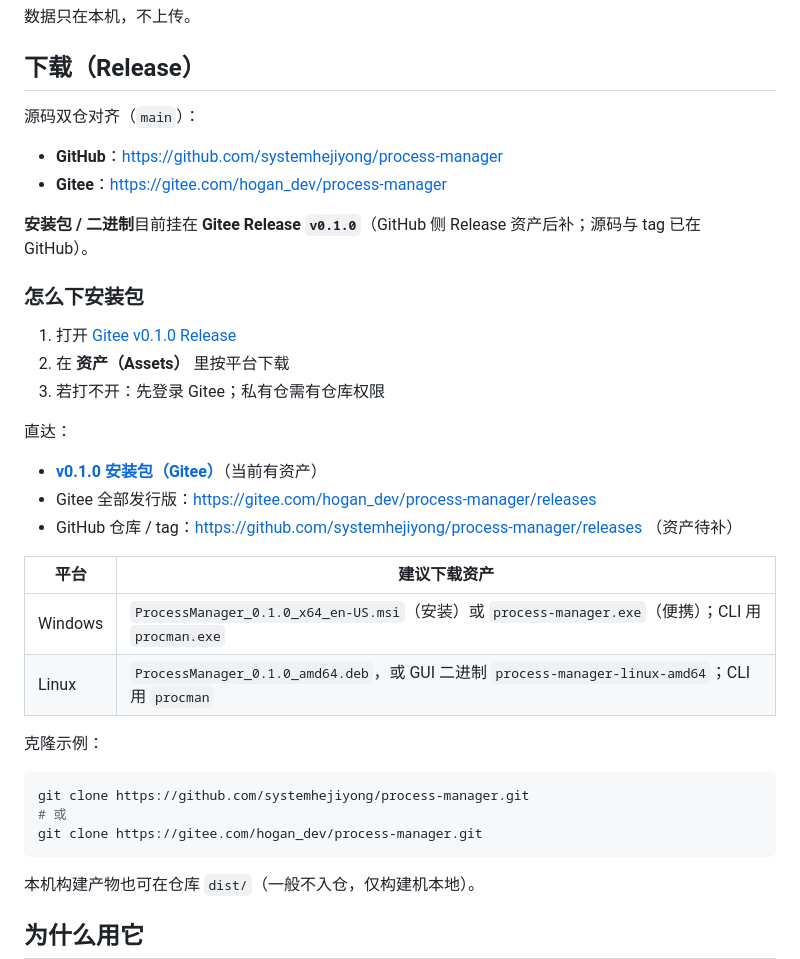
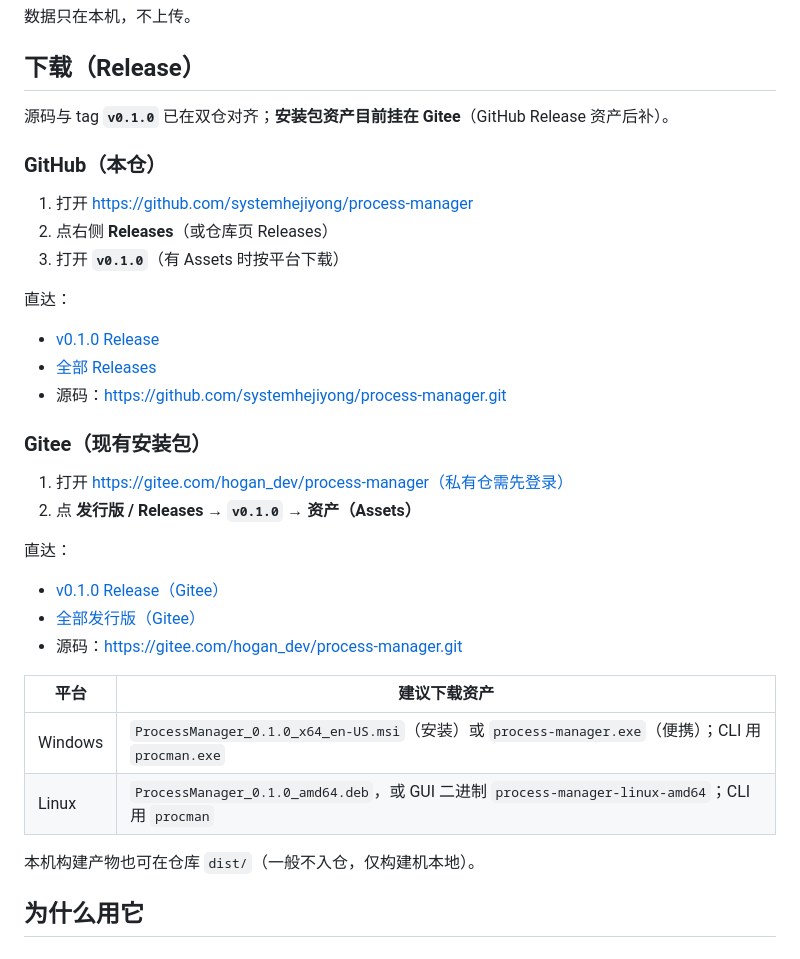
Before and after one commit to systemhejiyong/process-manager, a Markdown page: README.md, the part around the change. GitHub-like rendering.

Commit message:
docs: dual GitHub+Gitee Release links in README
GitHub README no longer only points at Gitee for download/source.

````diff
--- a/README.md
+++ b/README.md
@@ -6,37 +6,35 @@ Apple 以外平台的本机进程 / 端口查找与关闭工具：**Windows + Li
 
 ## 下载（Release）
 
-源码双仓对齐（`main`）：
+源码与 tag **`v0.1.0`** 已在双仓对齐；**安装包资产目前挂在 Gitee**（GitHub Release 资产后补）。
 
-- **GitHub**：https://github.com/systemhejiyong/process-manager
-- **Gitee**：https://gitee.com/hogan_dev/process-manager
+### GitHub（本仓）
 
-**安装包 / 二进制**目前挂在 **Gitee Release `v0.1.0`**（GitHub 侧 Release 资产后补；源码与 tag 已在 GitHub）。
-
-### 怎么下安装包
-
-1. 打开 [Gitee v0.1.0 Release](https://gitee.com/hogan_dev/process-manager/releases/tag/v0.1.0)
-2. 在 **资产（Assets）** 里按平台下载
-3. 若打不开：先登录 Gitee；私有仓需有仓库权限
+1. 打开 https://github.com/systemhejiyong/process-manager
+2. 点右侧 **Releases**（或仓库页 Releases）
+3. 打开 **`v0.1.0`**（有 Assets 时按平台下载）
 
 直达：
 
-- **[v0.1.0 安装包（Gitee）](https://gitee.com/hogan_dev/process-manager/releases/tag/v0.1.0)**（当前有资产）
-- Gitee 全部发行版：https://gitee.com/hogan_dev/process-manager/releases
-- GitHub 仓库 / tag：https://github.com/systemhejiyong/process-manager/releases （资产待补）
+- [v0.1.0 Release](https://github.com/systemhejiyong/process-manager/releases/tag/v0.1.0)
+- [全部 Releases](https://github.com/systemhejiyong/process-manager/releases)
+- 源码：https://github.com/systemhejiyong/process-manager.git
+
+### Gitee（现有安装包）
+
+1. 打开 https://gitee.com/hogan_dev/process-manager（私有仓需先登录）
+2. 点 **发行版 / Releases** → **`v0.1.0`** → **资产（Assets）**
+
+直达：
+
+- [v0.1.0 Release（Gitee）](https://gitee.com/hogan_dev/process-manager/releases/tag/v0.1.0)
+- [全部发行版（Gitee）](https://gitee.com/hogan_dev/process-manager/releases)
+- 源码：https://gitee.com/hogan_dev/process-manager.git
 
 | 平台 | 建议下载资产 |
 | --- | --- |
 | Windows | `ProcessManager_0.1.0_x64_en-US.msi`（安装）或 `process-manager.exe`（便携）；CLI 用 `procman.exe` |
 | Linux | `ProcessManager_0.1.0_amd64.deb`，或 GUI 二进制 `process-manager-linux-amd64`；CLI 用 `procman` |
-
-克隆示例：
-
-```bash
-git clone https://github.com/systemhejiyong/process-manager.git
-# 或
-git clone https://gitee.com/hogan_dev/process-manager.git
-```
 
 本机构建产物也可在仓库 `dist/`（一般不入仓，仅构建机本地）。
 
````
